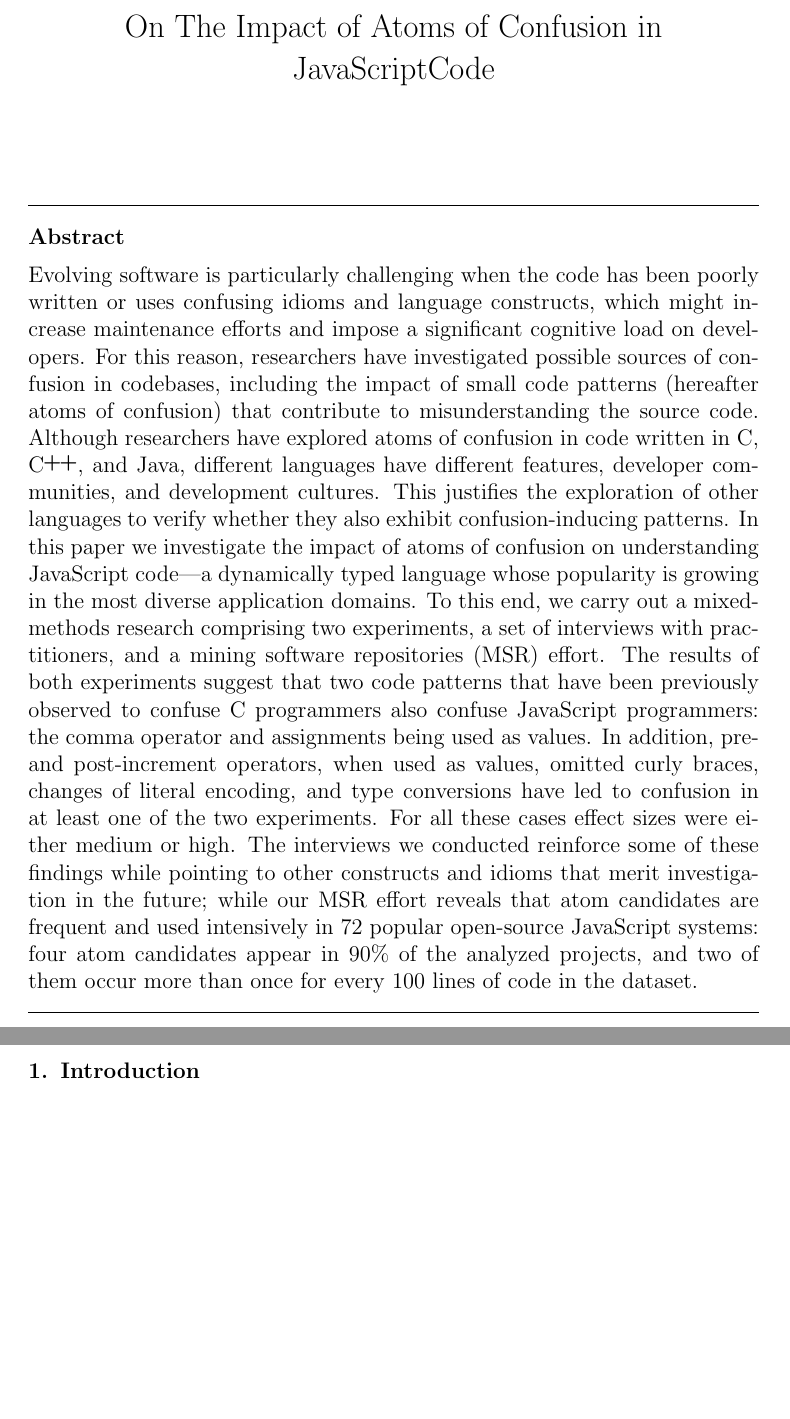
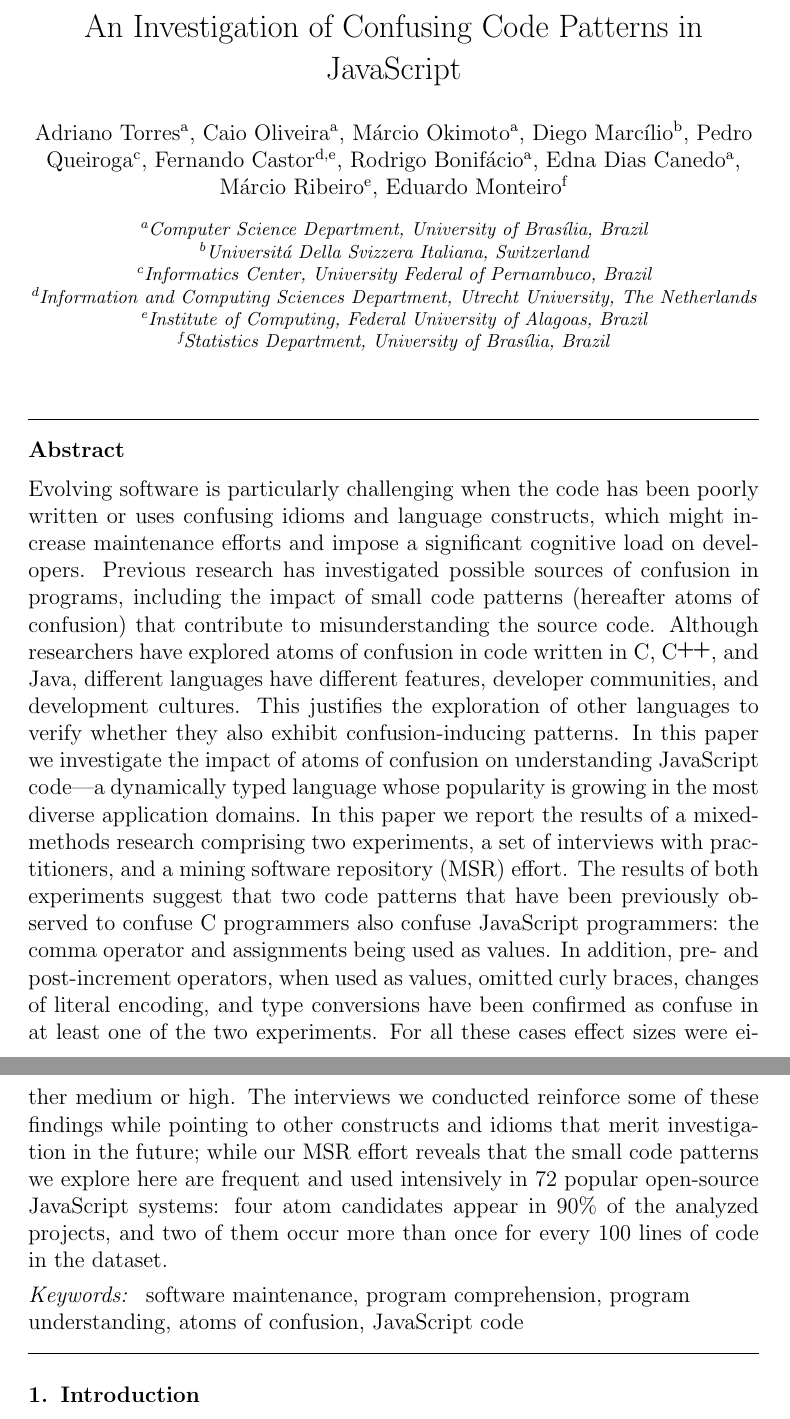
Before and after one commit to rbonifacio/AtomsJS, a LaTeX paper (main.tex, which reads 0_Abstract.tex): two parts of pages 1 and 2 of 39 before the commit and two parts of pages 1 and 2 of 40 after it, joined at a grey line, cut at the place of the change, the shorter picture padded with empty space. Compiled offline with pdfLaTeX.

Commit message:
JSS submitted version

```diff
--- a/0_Abstract.tex
+++ b/0_Abstract.tex
@@ -1,24 +1,28 @@
 \begin{abstract}
 Evolving software is particularly challenging when the code has been poorly written or
 uses confusing idioms and language constructs, which might increase maintenance efforts
-and impose a significant cognitive load on developers. For this reason, researchers have
-investigated possible sources of confusion in codebases, including the impact of small code
+and impose a significant cognitive load on developers. Previous research has
+investigated possible sources of confusion in programs, including the impact of small code
 patterns (hereafter atoms of confusion) that contribute to misunderstanding the source code.
 Although researchers have explored atoms of confusion in code written in \clang, \cpplang,
 and Java, different languages have different features, developer communities, and development cultures. This
 justifies the exploration of other languages to verify whether they also exhibit confusion-inducing patterns.
 In this paper we investigate the impact of atoms of confusion on understanding JavaScript code---a
-dynamically typed language whose popularity is growing in the most diverse application domains. To this end,
-we carry out a mixed-methods research comprising two experiments, a set of interviews with practitioners,
-and a mining software repositories (MSR) effort.
+dynamically typed language whose popularity is growing in the most diverse application domains. In this paper
+we report the results of a mixed-methods research comprising two experiments, a set of interviews with practitioners,
+and a mining software repository (MSR) effort.
 The results of both experiments suggest that two code patterns that have been previously observed to confuse \clang
 programmers also confuse JavaScript programmers: the comma operator and assignments
 being used as values. In addition, pre- and post-increment operators, when used as values,
-omitted curly braces, changes of literal encoding, and type conversions have led to confusion in at least one
+omitted curly braces, changes of literal encoding, and type conversions have been confirmed as confuse in at least one
 of the two experiments. For all these cases effect sizes were either medium or high. The interviews we conducted
 reinforce some of these findings while pointing to other constructs and idioms that merit investigation in the future;
-while our MSR effort reveals that atom candidates are frequent and used intensively in 72 popular open-source JavaScript systems:
+while our MSR effort reveals that the small code patterns we explore here are frequent and used intensively in 72 popular open-source JavaScript systems:
 four atom candidates appear in 90\% of the analyzed projects, and two of them occur more than once for every 100 lines of code
 in the dataset.
 %Our findings provide significant evidence that some code patterns should be avoided if code is expected to be understood by a wide audience.
 \end{abstract}
+
+\begin{keyword}
+software maintenance, program comprehension, program understanding, atoms of confusion, JavaScript code
+\end{keyword}
--- a/main.tex
+++ b/main.tex
@@ -148,7 +148,25 @@ on the comprehension of JavaScript code?}
 \begin{frontmatter}
 \input{atom-mdframe-config}
 
-\title{On The Impact of Atoms of Confusion in JavaScriptCode}
+\title{An Investigation of Confusing Code Patterns in JavaScript}
+
+\author[1]{Adriano Torres}
+\author[1]{Caio Oliveira}
+\author[1]{M\'{a}rcio Okimoto}
+\author[2]{Diego Marc\'{i}lio}
+\author[3]{Pedro Queiroga}
+\author[4,5]{Fernando Castor}
+\author[1]{Rodrigo Bonif\'{a}cio}
+\author[1]{Edna Dias Canedo}
+\author[5]{M\'{a}rcio Ribeiro}
+\author[6]{Eduardo Monteiro}
+
+\address[1]{Computer Science Department, University of Bras\'{i}lia, Brazil}
+\address[2]{Universit\'{a} Della Svizzera Italiana, Switzerland}
+\address[3]{Informatics Center, University Federal of Pernambuco, Brazil}
+\address[4]{Information and Computing Sciences Department, Utrecht University, The Netherlands}
+\address[5]{Institute of Computing, Federal University of Alagoas, Brazil}
+\address[6]{Statistics Department, University of Bras\'{i}lia, Brazil}
 
 \input{0_Abstract}
 
```
